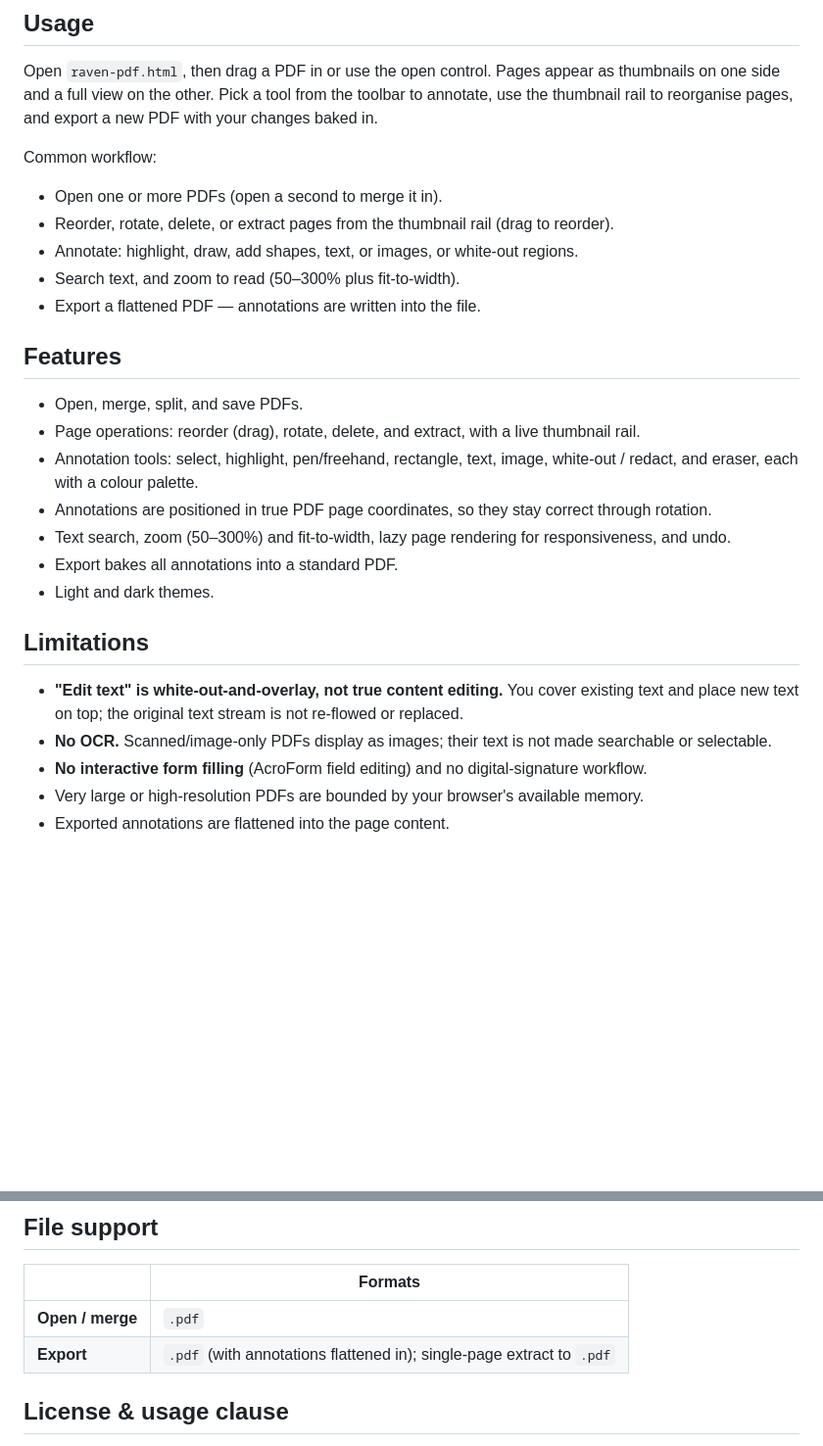
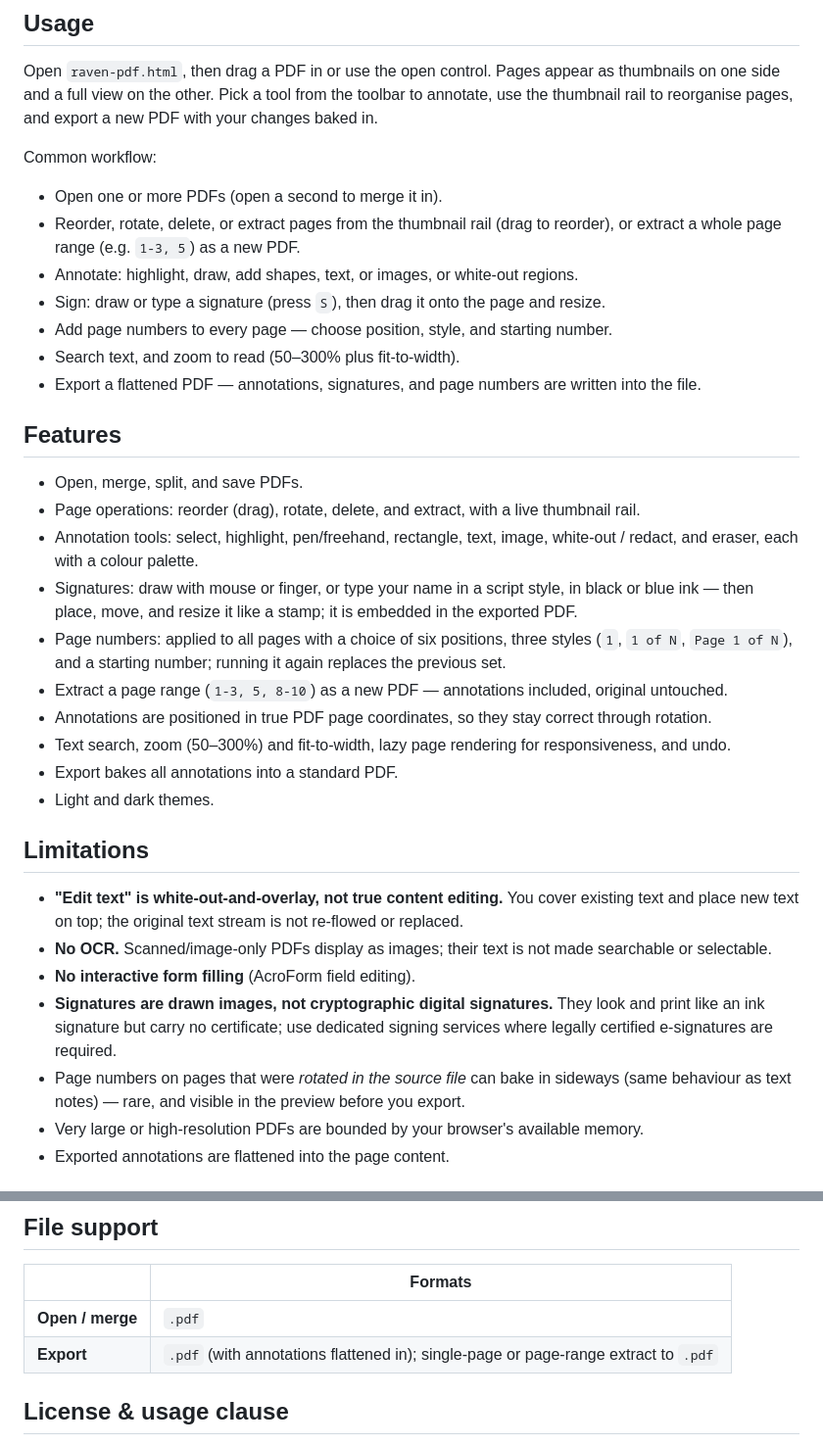
Before and after one commit to tmanish/raven-suite, a Markdown page: docs/raven-pdf.md, 2 parts joined by grey strips. Shown at 98% size. Rendered like a GitHub page; blank space fills up the shorter version.

```diff
--- a/docs/raven-pdf.md
+++ b/docs/raven-pdf.md
@@ -13,16 +13,21 @@ Open `raven-pdf.html`, then drag a PDF in or use the open control. Pages appear
 Common workflow:
 
 - Open one or more PDFs (open a second to merge it in).
-- Reorder, rotate, delete, or extract pages from the thumbnail rail (drag to reorder).
+- Reorder, rotate, delete, or extract pages from the thumbnail rail (drag to reorder), or extract a whole page range (e.g. `1-3, 5`) as a new PDF.
 - Annotate: highlight, draw, add shapes, text, or images, or white‑out regions.
+- Sign: draw or type a signature (press `S`), then drag it onto the page and resize.
+- Add page numbers to every page — choose position, style, and starting number.
 - Search text, and zoom to read (50–300% plus fit‑to‑width).
-- Export a flattened PDF — annotations are written into the file.
+- Export a flattened PDF — annotations, signatures, and page numbers are written into the file.
 
 ## Features
 
 - Open, merge, split, and save PDFs.
 - Page operations: reorder (drag), rotate, delete, and extract, with a live thumbnail rail.
 - Annotation tools: select, highlight, pen/freehand, rectangle, text, image, white‑out / redact, and eraser, each with a colour palette.
+- Signatures: draw with mouse or finger, or type your name in a script style, in black or blue ink — then place, move, and resize it like a stamp; it is embedded in the exported PDF.
+- Page numbers: applied to all pages with a choice of six positions, three styles (`1`, `1 of N`, `Page 1 of N`), and a starting number; running it again replaces the previous set.
+- Extract a page range (`1-3, 5, 8-10`) as a new PDF — annotations included, original untouched.
 - Annotations are positioned in true PDF page coordinates, so they stay correct through rotation.
 - Text search, zoom (50–300%) and fit‑to‑width, lazy page rendering for responsiveness, and undo.
 - Export bakes all annotations into a standard PDF.
@@ -32,7 +37,9 @@ Common workflow:
 
 - **"Edit text" is white‑out‑and‑overlay, not true content editing.** You cover existing text and place new text on top; the original text stream is not re‑flowed or replaced.
 - **No OCR.** Scanned/image‑only PDFs display as images; their text is not made searchable or selectable.
-- **No interactive form filling** (AcroForm field editing) and no digital‑signature workflow.
+- **No interactive form filling** (AcroForm field editing).
+- **Signatures are drawn images, not cryptographic digital signatures.** They look and print like an ink signature but carry no certificate; use dedicated signing services where legally certified e‑signatures are required.
+- Page numbers on pages that were *rotated in the source file* can bake in sideways (same behaviour as text notes) — rare, and visible in the preview before you export.
 - Very large or high‑resolution PDFs are bounded by your browser's available memory.
 - Exported annotations are flattened into the page content.
 
@@ -55,7 +62,7 @@ Common workflow:
 | | Formats |
 |---|---|
 | **Open / merge** | `.pdf` |
-| **Export** | `.pdf` (with annotations flattened in); single‑page extract to `.pdf` |
+| **Export** | `.pdf` (with annotations flattened in); single‑page or page‑range extract to `.pdf` |
 
 ## License & usage clause
 
```
Also changed, not shown: docs/raven-write.md (+4 -2 lines).
